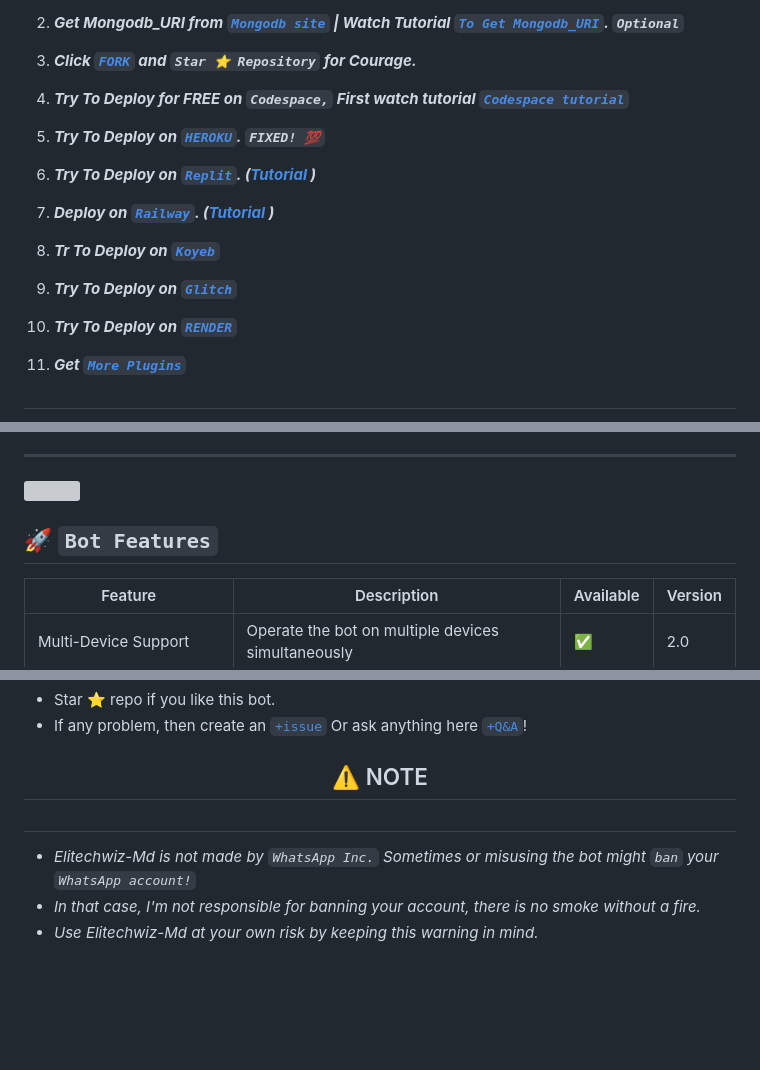
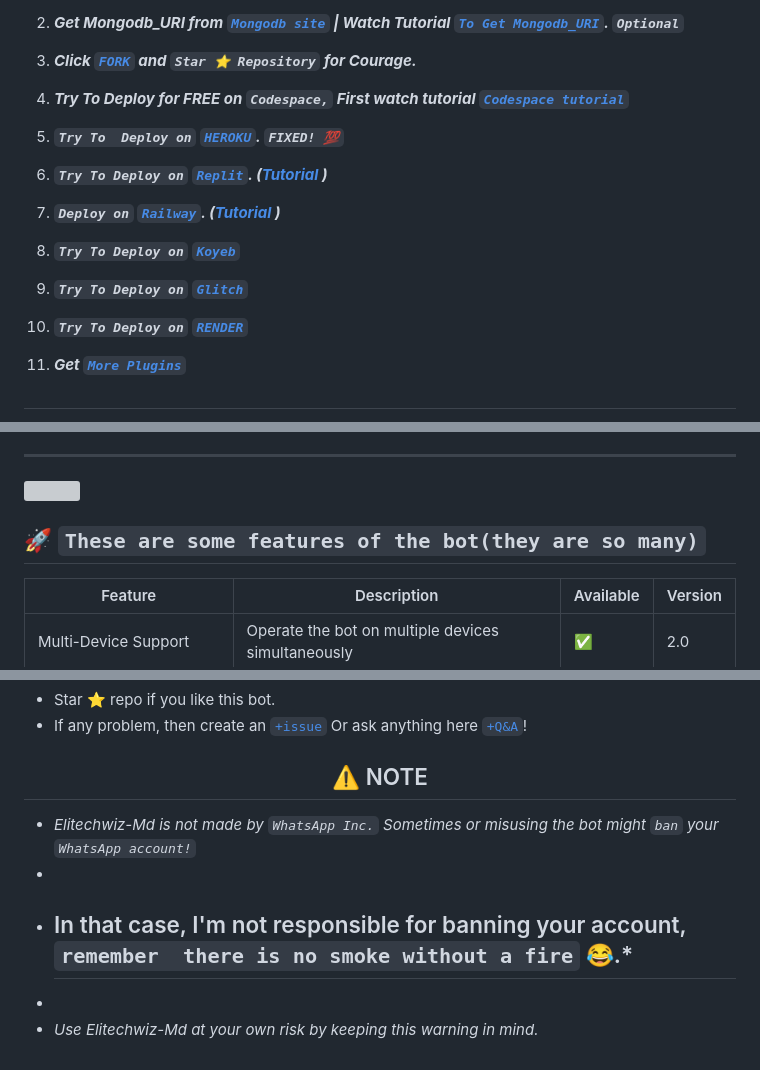
Before and after one commit to Biguhjgu/Elitechwiz-Md, a Markdown page: README.md, 3 parts joined by grey strips. Rendered like a GitHub page; blank space fills up the shorter version; grey boxes are pictures that could not be loaded.

```diff
--- a/README.md
+++ b/README.md
@@ -97,17 +97,17 @@
 4.  ***Try To Deploy for FREE on `Codespace,` First watch tutorial [`Codespace tutorial`](https://youtu.be/3NdJb6_1cJM)***
 
 
-5.  ***Try To  Deploy on [`HEROKU`]().  `FIXED! 💯`***
+5.  ***`Try To  Deploy on` [`HEROKU`]().  `FIXED! 💯`***
 
-6.  ***Try To Deploy on [`Replit`](). ([Tutorial]() )***
+6.  ***`Try To Deploy on` [`Replit`](). ([Tutorial]() )***
 
-7.  ***Deploy on [`Railway`](). ([Tutorial](https://youtu.be/iGVdsK4qmcc) )***
+7.  ***`Deploy on` [`Railway`](). ([Tutorial](https://youtu.be/iGVdsK4qmcc) )***
 
-8. ***Tr To Deploy on [`Koyeb`]()***
+8. ***`Try To Deploy on` [`Koyeb`]()***
 
-9. ***Try To Deploy on [`Glitch`]()***
+9. ***`Try To Deploy on` [`Glitch`]()***
 
-10. ***Try To Deploy on [`RENDER`]()***
+10. ***`Try To Deploy on` [`RENDER`]()***
 
 11. ***Get [`More Plugins`](https://github.com/Eliahhango/Elitechwiz-Md-Media)***
 ##
@@ -128,7 +128,8 @@
 <a><img src='https://i.imgur.com/LyHic3i.gif'/></a>
 
 
-   ## 🚀 `Bot Features`
+   ## 🚀 `These are some features of the bot(they are so many)`
+
 | Feature                          | Description                                             | Available    | Version    |
 | ---------------------------------| ------------------------------------------------------- | ------------ | ---------- |
 | Multi-Device Support             | Operate the bot on multiple devices simultaneously     | ✅           | 2.0        |
@@ -153,8 +154,9 @@
 <h2 align="center"> ⚠️ NOTE  </h2>
 
 
-##
 
 - *Elitechwiz-Md is not made by `WhatsApp Inc.` Sometimes or misusing the bot might `ban` your `WhatsApp account!`*
-- *In that case, I'm not responsible for banning your account, there is no smoke without a fire.*
+-
+- ## In that case, I'm not responsible for banning your account, `remember  there is no smoke without a fire` 😂.*
+-
 - *Use Elitechwiz-Md at your own risk by keeping this warning in mind.*
```
